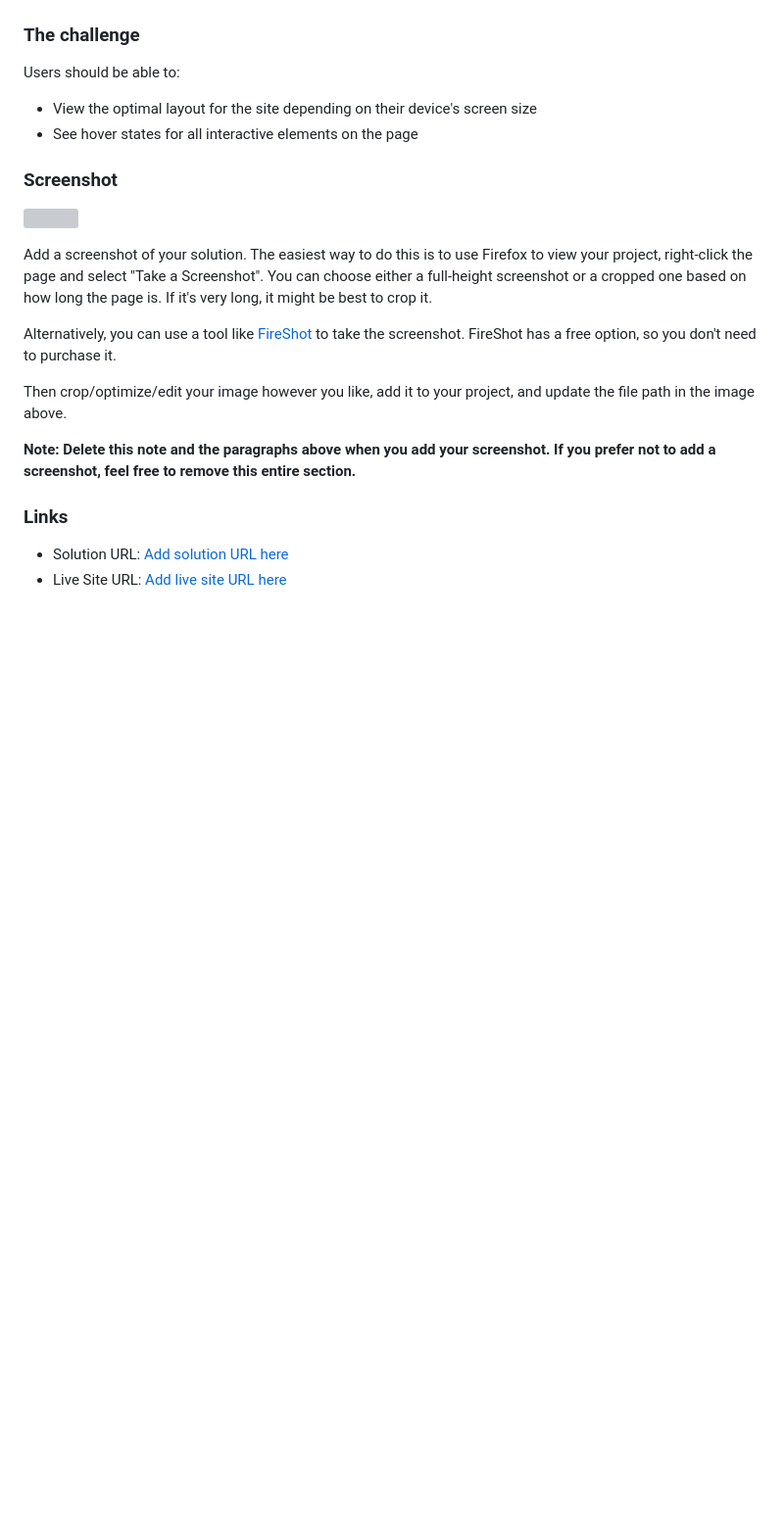
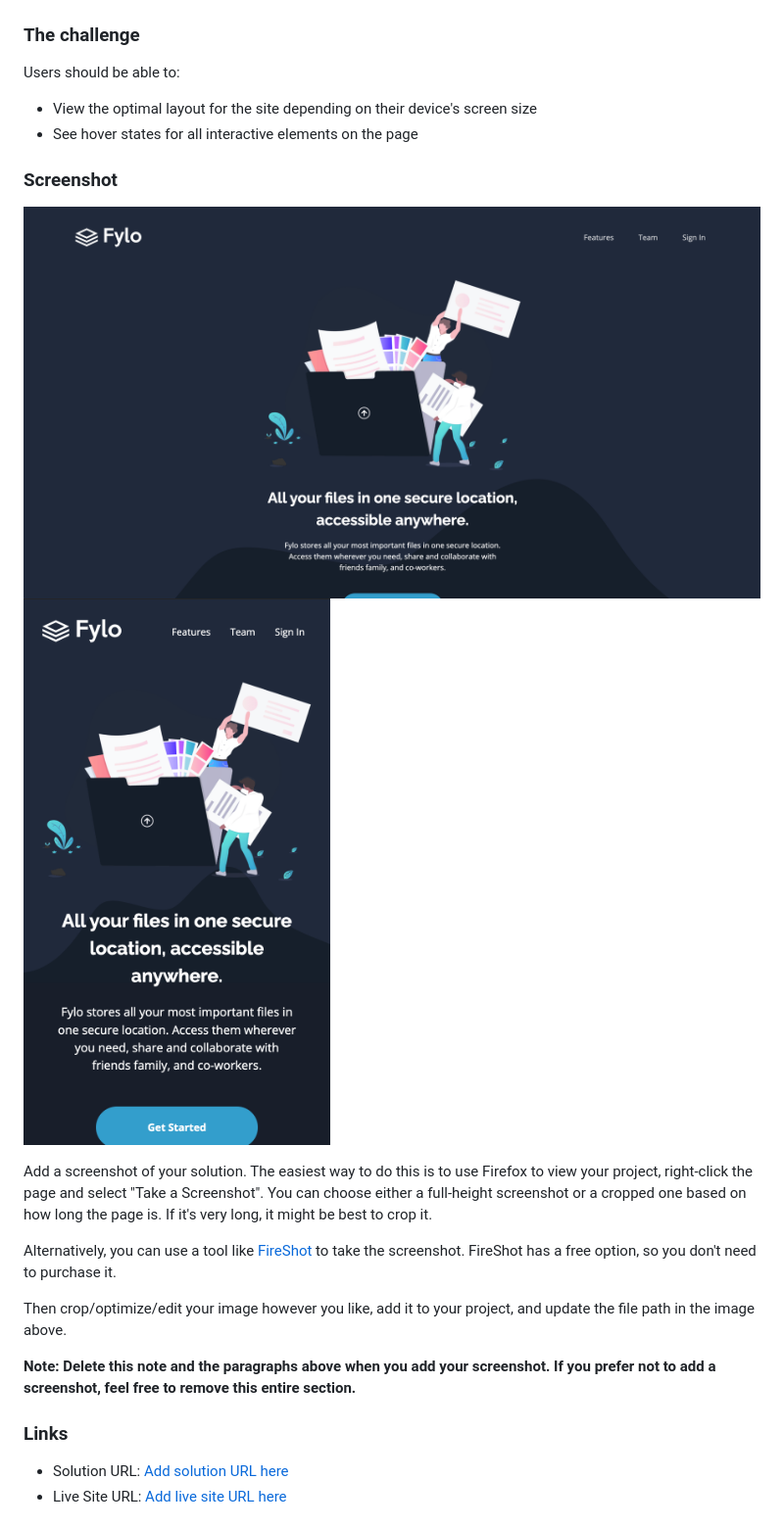
Before and after one commit to mbalinoftw/fylo-dark-theme-landing-page, a Markdown page: README-template.md, the part around the change. Shown: that part at 98% size. Drawn GitHub-style; pictures changed too: design/screenshot-1.png (added), design/screenshot-2.png (added); blank space fills up the shorter version; grey boxes are pictures that could not be loaded.

```diff
--- a/README-template.md
+++ b/README-template.md
@@ -29,7 +29,8 @@ Users should be able to:
 
 ### Screenshot
 
-![](./screenshot.jpg)
+![](./design/screenshot-1.png)
+![](./design/screenshot-2.png)
 
 Add a screenshot of your solution. The easiest way to do this is to use Firefox to view your project, right-click the page and select "Take a Screenshot". You can choose either a full-height screenshot or a cropped one based on how long the page is. If it's very long, it might be best to crop it.
 
```
Also changed, not shown: 2 other files.
